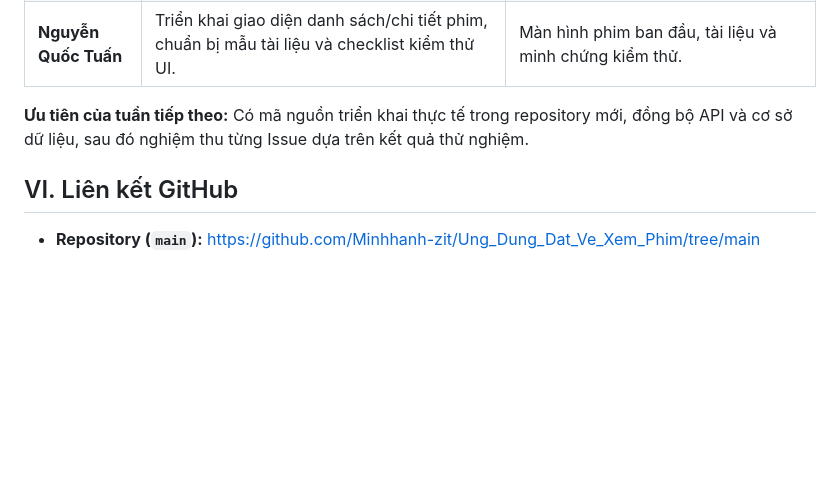
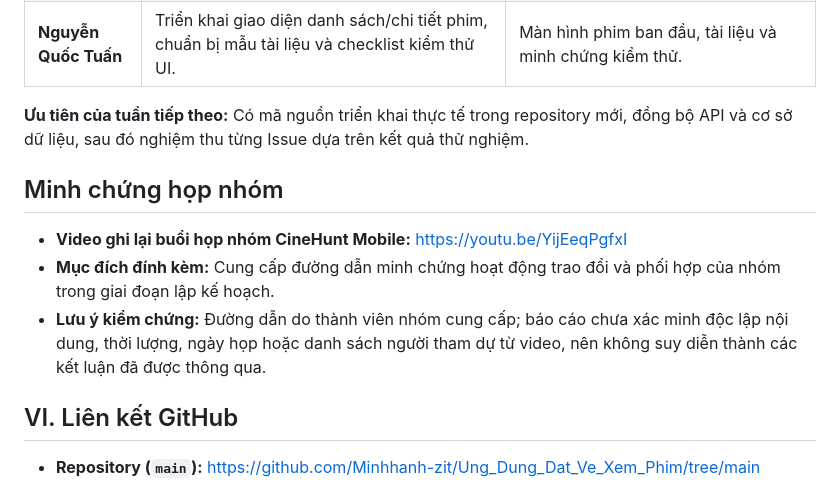
Before and after one commit to Minhhanh-zit/Ung_Dung_Dat_Ve_Xem_Phim, a Markdown page: docs/reports/Bao_cao_tien_do_tuan_1_2026-10-26.md, the part around the change. GitHub-like rendering; blank space fills up the shorter version.

Commit message:
docs: add group meeting video evidence to week 1 report

```diff
--- a/docs/reports/Bao_cao_tien_do_tuan_1_2026-10-26.md
+++ b/docs/reports/Bao_cao_tien_do_tuan_1_2026-10-26.md
@@ -60,6 +60,13 @@ Nhóm đã tạo repository riêng và lập **48 GitHub Issues (CV01–CV48)**,
 
 **Ưu tiên của tuần tiếp theo:** Có mã nguồn triển khai thực tế trong repository mới, đồng bộ API và cơ sở dữ liệu, sau đó nghiệm thu từng Issue dựa trên kết quả thử nghiệm.
 
+
+## Minh chứng họp nhóm
+
+- **Video ghi lại buổi họp nhóm CineHunt Mobile:** https://youtu.be/YijEeqPgfxI
+- **Mục đích đính kèm:** Cung cấp đường dẫn minh chứng hoạt động trao đổi và phối hợp của nhóm trong giai đoạn lập kế hoạch.
+- **Lưu ý kiểm chứng:** Đường dẫn do thành viên nhóm cung cấp; báo cáo chưa xác minh độc lập nội dung, thời lượng, ngày họp hoặc danh sách người tham dự từ video, nên không suy diễn thành các kết luận đã được thông qua.
+
 ## VI. Liên kết GitHub
 
 - **Repository (`main`):** https://github.com/Minhhanh-zit/Ung_Dung_Dat_Ve_Xem_Phim/tree/main
```
